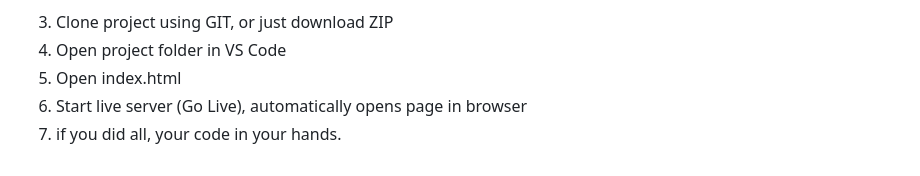
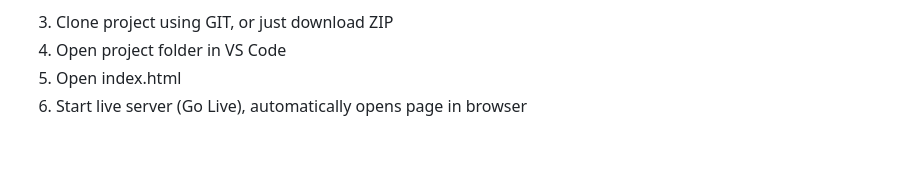
Before and after one commit to KutasArtem/2D-Weather-Sandbox-INBETA, a Markdown page: README.md, the part around the change. Drawn GitHub-style.

```diff
--- a/README.md
+++ b/README.md
@@ -110,4 +110,3 @@ Pako: Only used for data compression to reduce save file sizes. Size reduction c
   4. Open project folder in VS Code
   5. Open index.html
   6. Start live server (Go Live), automatically opens page in browser
-  7. if you did all, your code in your hands.
```
